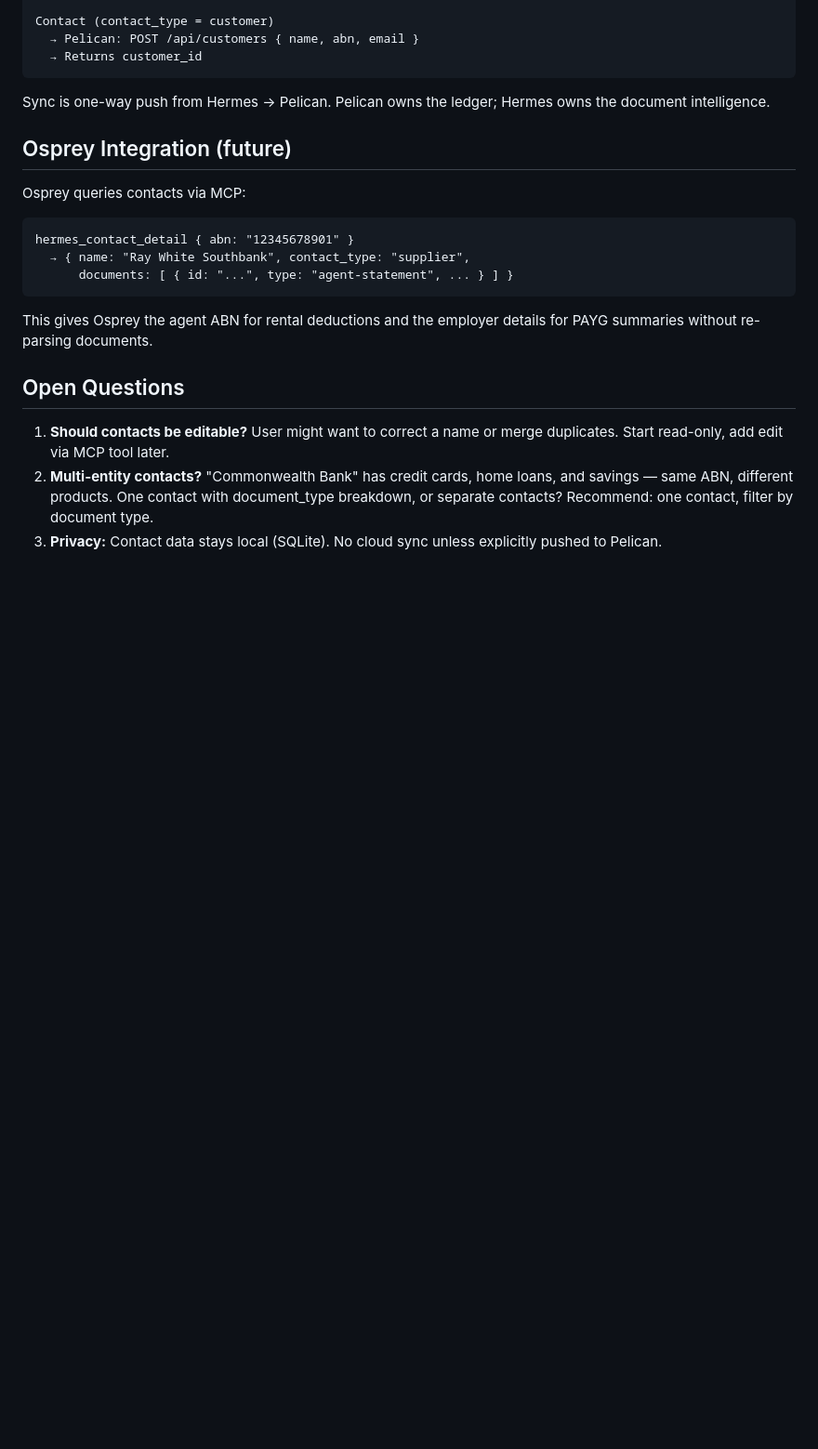
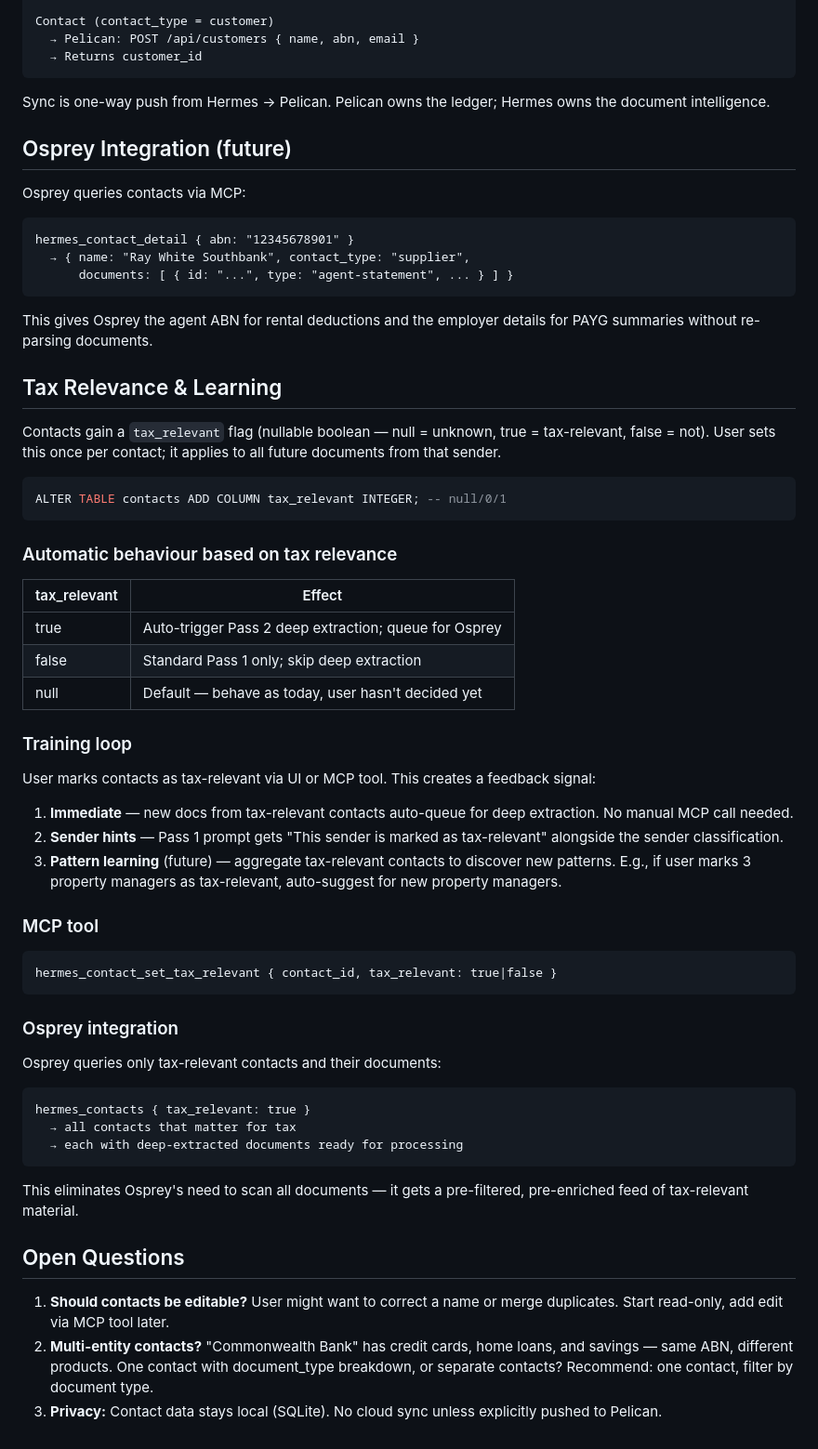
Before and after one commit to johnazariah/hermes, a Markdown page: .project/design/25-address-book.md, the part around the change. Shown at 93% size. Drawn GitHub-style; blank space fills up the shorter version.

Commit message:
docs: add tax relevance & learning loop to address book design
Contacts gain tax_relevant flag. Tax-relevant contacts auto-trigger
deep extraction and queue for Osprey. Creates training loop: user
marks contacts → future docs from same sender auto-classified.

Co-authored-by: Copilot <223556219+Copilot@users.noreply.github.com>

````diff
--- a/.project/design/25-address-book.md
+++ b/.project/design/25-address-book.md
@@ -145,6 +145,55 @@ hermes_contact_detail { abn: "12345678901" }
 This gives Osprey the agent ABN for rental deductions and the employer
 details for PAYG summaries without re-parsing documents.
 
+## Tax Relevance & Learning
+
+Contacts gain a `tax_relevant` flag (nullable boolean — null = unknown,
+true = tax-relevant, false = not). User sets this once per contact;
+it applies to all future documents from that sender.
+
+```sql
+ALTER TABLE contacts ADD COLUMN tax_relevant INTEGER; -- null/0/1
+```
+
+### Automatic behaviour based on tax relevance
+
+| tax_relevant | Effect                                                    |
+| ------------ | --------------------------------------------------------- |
+| true         | Auto-trigger Pass 2 deep extraction; queue for Osprey     |
+| false        | Standard Pass 1 only; skip deep extraction                |
+| null         | Default — behave as today, user hasn't decided yet        |
+
+### Training loop
+
+User marks contacts as tax-relevant via UI or MCP tool. This creates a
+feedback signal:
+
+1. **Immediate** — new docs from tax-relevant contacts auto-queue for
+   deep extraction. No manual MCP call needed.
+2. **Sender hints** — Pass 1 prompt gets "This sender is marked as
+   tax-relevant" alongside the sender classification.
+3. **Pattern learning** (future) — aggregate tax-relevant contacts to
+   discover new patterns. E.g., if user marks 3 property managers as
+   tax-relevant, auto-suggest for new property managers.
+
+### MCP tool
+
+```
+hermes_contact_set_tax_relevant { contact_id, tax_relevant: true|false }
+```
+
+### Osprey integration
+
+Osprey queries only tax-relevant contacts and their documents:
+```
+hermes_contacts { tax_relevant: true }
+  → all contacts that matter for tax
+  → each with deep-extracted documents ready for processing
+```
+
+This eliminates Osprey's need to scan all documents — it gets a
+pre-filtered, pre-enriched feed of tax-relevant material.
+
 ## Open Questions
 
 1. **Should contacts be editable?** User might want to correct a name or
````
